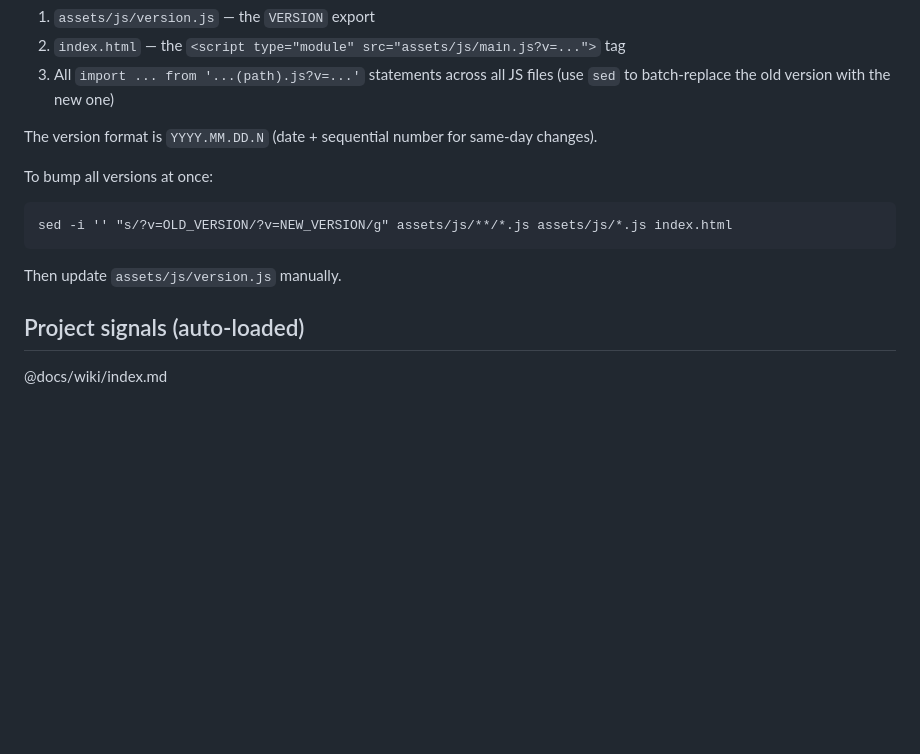
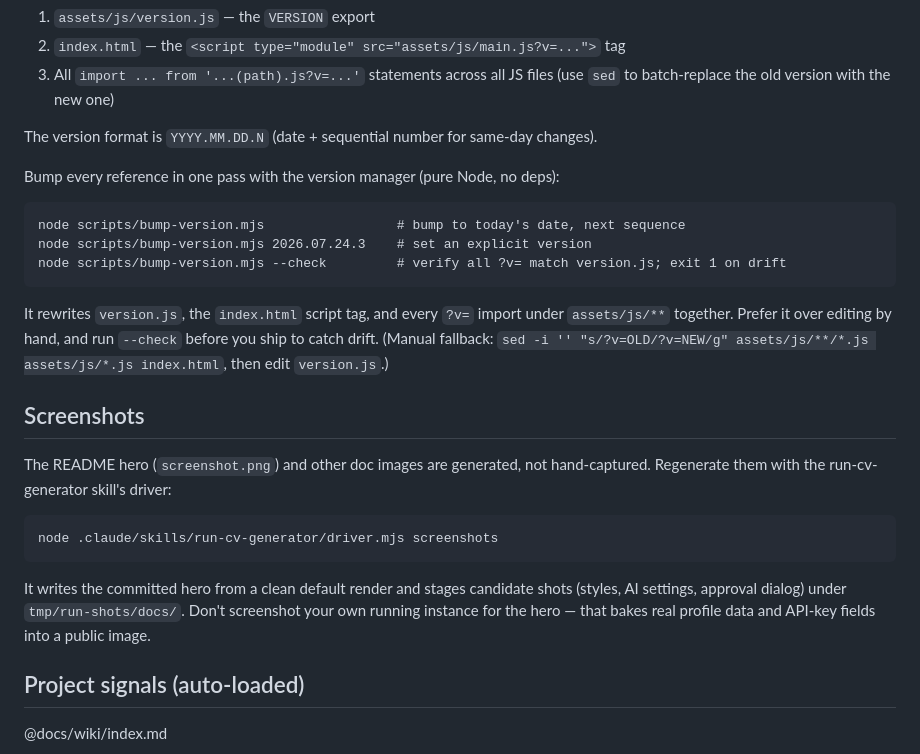
Before and after one commit to damusix/cv.alonso.network, a Markdown page: CLAUDE.md, the part around the change. Rendered like a GitHub page; blank space fills up the shorter version.

Commit message:
docs: point CLAUDE.md at bump-version.mjs and the screenshots command
The Cache Busting section described a manual sed bump, but scripts/bump-version.mjs automates it (with --check for drift). Also records that the README hero is generated by driver.mjs screenshots, not hand-captured — hand-captures leaked real profile data and API-key fields.

````diff
--- a/CLAUDE.md
+++ b/CLAUDE.md
@@ -70,13 +70,25 @@ All local JS module imports use a `?v=VERSION` query string for cache busting. T
 
 The version format is `YYYY.MM.DD.N` (date + sequential number for same-day changes).
 
-To bump all versions at once:
+Bump every reference in one pass with the version manager (pure Node, no deps):
 
 ```
-sed -i '' "s/?v=OLD_VERSION/?v=NEW_VERSION/g" assets/js/**/*.js assets/js/*.js index.html
+node scripts/bump-version.mjs                 # bump to today's date, next sequence
+node scripts/bump-version.mjs 2026.07.24.3    # set an explicit version
+node scripts/bump-version.mjs --check         # verify all ?v= match version.js; exit 1 on drift
 ```
 
-Then update `assets/js/version.js` manually.
+It rewrites `version.js`, the `index.html` script tag, and every `?v=` import under `assets/js/**` together. Prefer it over editing by hand, and run `--check` before you ship to catch drift. (Manual fallback: `sed -i '' "s/?v=OLD/?v=NEW/g" assets/js/**/*.js assets/js/*.js index.html`, then edit `version.js`.)
+
+## Screenshots
+
+The README hero (`screenshot.png`) and other doc images are generated, not hand-captured. Regenerate them with the run-cv-generator skill's driver:
+
+```
+node .claude/skills/run-cv-generator/driver.mjs screenshots
+```
+
+It writes the committed hero from a clean default render and stages candidate shots (styles, AI settings, approval dialog) under `tmp/run-shots/docs/`. Don't screenshot your own running instance for the hero — that bakes real profile data and API-key fields into a public image.
 
 <atomic-signals>
 
````
